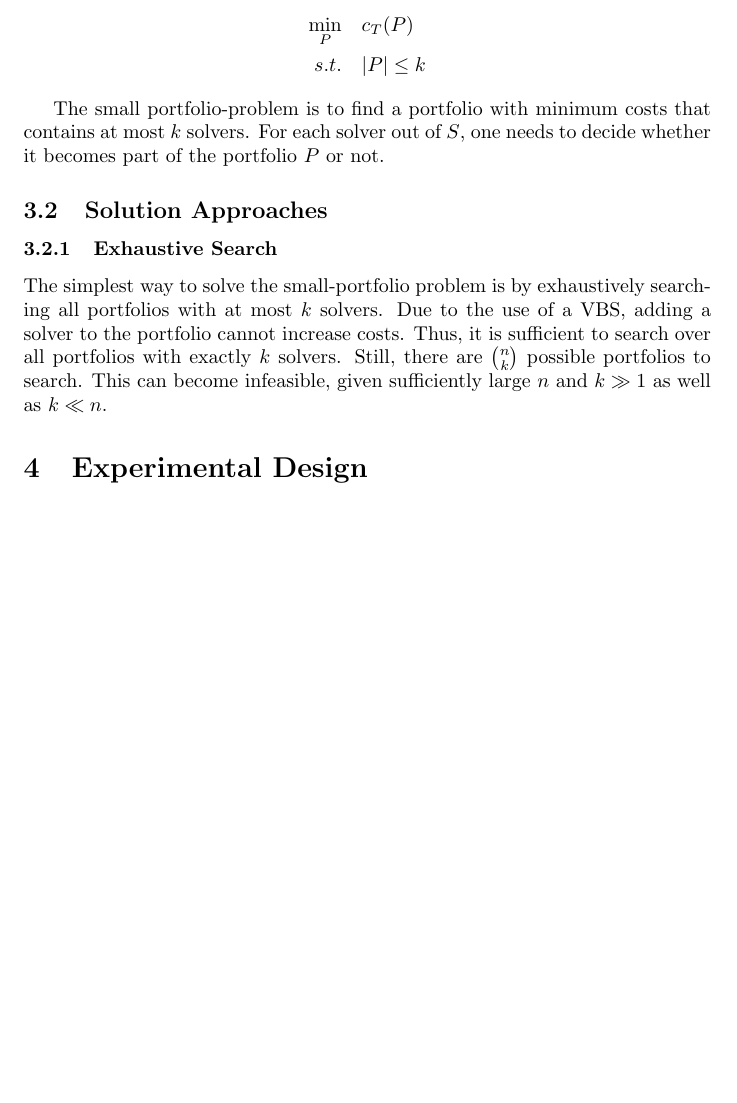
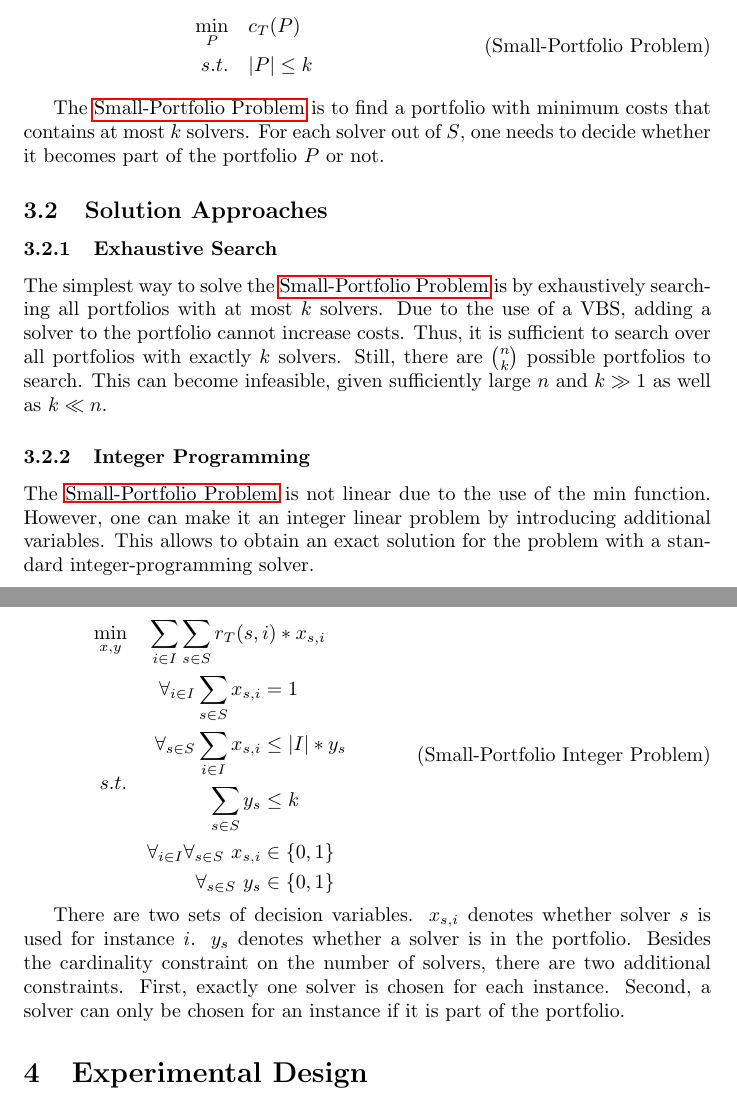
Before and after one commit to Jakob-Bach/Small-Portfolios, a LaTeX paper (text/small-portfolios.tex, which reads text/sections/approach.tex): part of page 2 of 3 before the commit and two parts of pages 2 and 3 of 3 after it, the two joined at a grey line, cut so that both start at the same text, the shorter picture padded with empty space. Compiled offline with pdfLaTeX.

Commit message:
Add description of integer-programming approach

```diff
--- a/text/sections/approach.tex
+++ b/text/sections/approach.tex
@@ -49,20 +49,52 @@ This serves as an upper bound for actual portfolio costs and it the \emph{virtua
 
 \paragraph{Optimization Problem}
 
-\begin{align*}
-	\min_P \quad & c_{T}(P)\\
-	s.t. \quad & |P| \leq k
-\end{align*}
+\begin{equation}
+	\label{eq:small-portfolio-problem}
+	\begin{aligned}
+		\min_P \quad & c_{T}(P)\\
+		s.t. \quad & |P| \leq k
+	\end{aligned}
+   \tag{Small-Portfolio Problem}
+\end{equation}
 
-The small portfolio-problem is to find a portfolio with minimum costs that contains at most $k$ solvers.
+The \ref{eq:small-portfolio-problem} is to find a portfolio with minimum costs that contains at most $k$ solvers.
 For each solver out of $S$, one needs to decide whether it becomes part of the portfolio $P$ or not.
 
 \subsection{Solution Approaches}
 
 \subsubsection{Exhaustive Search}
 
-The simplest way to solve the small-portfolio problem is by exhaustively searching all portfolios with at most $k$ solvers.
+The simplest way to solve the \ref{eq:small-portfolio-problem} is by exhaustively searching all portfolios with at most $k$ solvers.
 Due to the use of a VBS, adding a solver to the portfolio cannot increase costs.
 Thus, it is sufficient to search over all portfolios with exactly $k$ solvers.
 Still, there are $\binom{n}{k}$ possible portfolios to search.
 This can become infeasible, given sufficiently large $n$ and $k \gg 1$ as well as $k \ll n$.
+
+\subsubsection{Integer Programming}
+
+The \ref{eq:small-portfolio-problem} is not linear due to the use of the $\min$ function.
+However, one can make it an integer linear problem by introducing additional variables.
+This allows to obtain an exact solution for the problem with a standard integer-programming solver.
+
+\begin{equation}
+	\label{eq:small-portfolio-integer-problem}
+	\begin{aligned}
+		\min_{x,y} \quad & \sum_{i \in I} \sum_{s \in S} r_T(s,i) * x_{s,i} \\
+		s.t. \quad & \begin{aligned}
+			\forall_{i\in I} \sum_{s \in S} x_{s,i} &= 1\\
+			\forall_{s \in S} \sum_{i \in I} x_{s,i} &\leq |I| * y_s\\
+			\sum_{s \in S} y_s &\leq k\\
+			\forall_{i\in I} \forall_{s \in S}~x_{s,i} &\in \{0, 1\}\\
+			\forall_{s \in S}~y_s &\in \{0,1\}
+		\end{aligned}
+	\end{aligned}
+	\tag{Small-Portfolio Integer Problem}
+\end{equation}
+
+There are two sets of decision variables.
+$x_{s,i}$ denotes whether solver $s$ is used for instance $i$.
+$y_s$ denotes whether a solver is in the portfolio.
+Besides the cardinality constraint on the number of solvers, there are two additional constraints.
+First, exactly one solver is chosen for each instance.
+Second, a solver can only be chosen for an instance if it is part of the portfolio.
```
